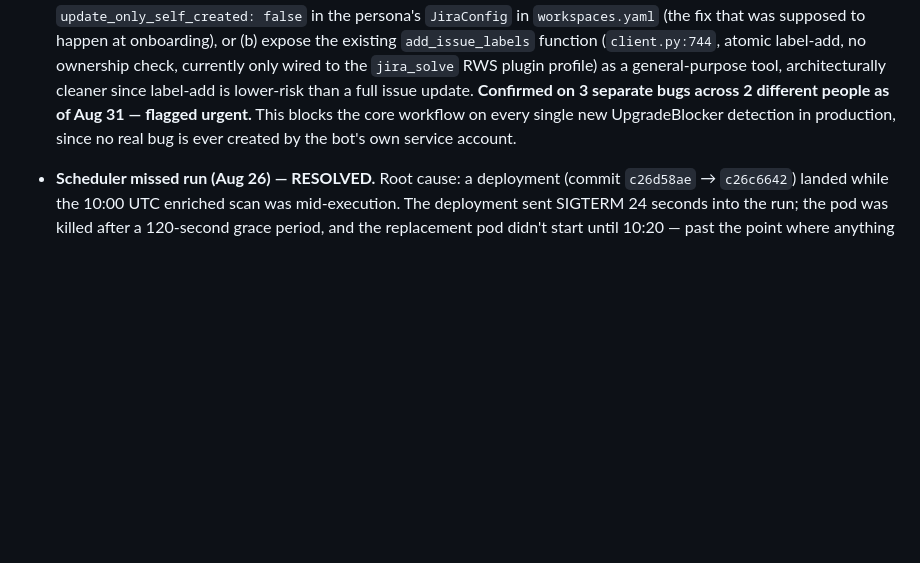
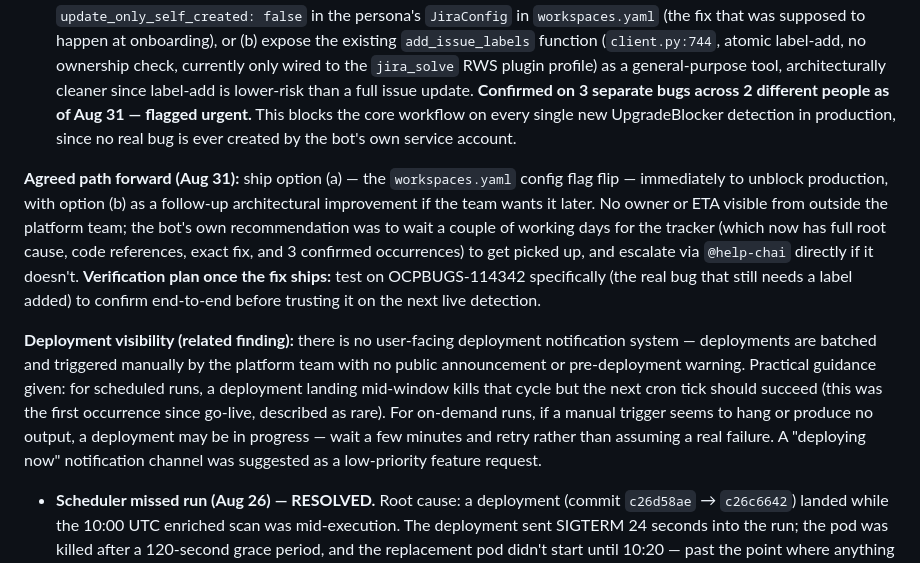
Before and after one commit to shahsahil264/ota-monitor-design, a Markdown page: PROJECT-CONTEXT.md, the part around the change. Drawn GitHub-style; blank space fills up the shorter version.

Commit message:
docs: record agreed fix path and verification plan for label-update issue
Signed-off-by: Sahil Shah <sahshah@redhat.com>

```diff
--- a/PROJECT-CONTEXT.md
+++ b/PROJECT-CONTEXT.md
@@ -272,6 +272,10 @@ Once the persona was live and other RIT rotation members started using it direct
 
 - **`update_only_self_created` blocking label updates — ROOT CAUSE CONFIRMED IN CODE, still needs a fix applied.** Platform team traced it exactly: `comment_on_jira_issue`, `transition_jira_issue`, `assign_jira_issue`, and `link_jira_issues` have NO ownership check and work on any issue. Only `priv_jira_update_issue` (→ `update_jira_issue_impl`) — the sole tool that can modify labels — has an `only_self_created` guard in `JiraConfig`, defaulting to `True`. It compares the issue creator's email against the bot's service account email and blocks the operation on mismatch. The Aug 13 onboarding override to `false` for this persona was never applied, was applied incorrectly, or was reverted — root cause unconfirmed on that specific point. Two fix options given: (a) actually set `update_only_self_created: false` in the persona's `JiraConfig` in `workspaces.yaml` (the fix that was supposed to happen at onboarding), or (b) expose the existing `add_issue_labels` function (`client.py:744`, atomic label-add, no ownership check, currently only wired to the `jira_solve` RWS plugin profile) as a general-purpose tool, architecturally cleaner since label-add is lower-risk than a full issue update. **Confirmed on 3 separate bugs across 2 different people as of Aug 31 — flagged urgent.** This blocks the core workflow on every single new UpgradeBlocker detection in production, since no real bug is ever created by the bot's own service account.
 
+**Agreed path forward (Aug 31):** ship option (a) — the `workspaces.yaml` config flag flip — immediately to unblock production, with option (b) as a follow-up architectural improvement if the team wants it later. No owner or ETA visible from outside the platform team; the bot's own recommendation was to wait a couple of working days for the tracker (which now has full root cause, code references, exact fix, and 3 confirmed occurrences) to get picked up, and escalate via `@help-chai` directly if it doesn't. **Verification plan once the fix ships:** test on OCPBUGS-114342 specifically (the real bug that still needs a label added) to confirm end-to-end before trusting it on the next live detection.
+
+**Deployment visibility (related finding):** there is no user-facing deployment notification system — deployments are batched and triggered manually by the platform team with no public announcement or pre-deployment warning. Practical guidance given: for scheduled runs, a deployment landing mid-window kills that cycle but the next cron tick should succeed (this was the first occurrence since go-live, described as rare). For on-demand runs, if a manual trigger seems to hang or produce no output, a deployment may be in progress — wait a few minutes and retry rather than assuming a real failure. A "deploying now" notification channel was suggested as a low-priority feature request.
+
 - **Scheduler missed run (Aug 26) — RESOLVED.** Root cause: a deployment (commit `c26d58ae` → `c26c6642`) landed while the 10:00 UTC enriched scan was mid-execution. The deployment sent SIGTERM 24 seconds into the run; the pod was killed after a 120-second grace period, and the replacement pod didn't start until 10:20 — past the point where anything would post for that cycle. Not a scheduler bug or a prompt regression — a deployment-timing collision. **Learning for future deployments: avoid deploying during scheduled task execution windows.** OTA Monitor's enriched scan runs ~10:00-10:10 UTC and brief scan ~22:00-22:10 UTC on weekdays — treat these (plus a buffer) as deployment blackout windows for this persona.
 
 - **Pipeline check "data unavailable" despite confirmed-indexed channel — still open, no new progress.** Same 3 investigation angles as before stand: whether Phase 1's query references the channel by name vs. a stable ID, whether the persona's datastore config actually includes this channel, whether search filter behavior differs between scheduled and interactive execution contexts. Needs platform-side investigation into the persona's researcher behavior during an actual scheduled run — not something visible or debuggable from outside.
```
